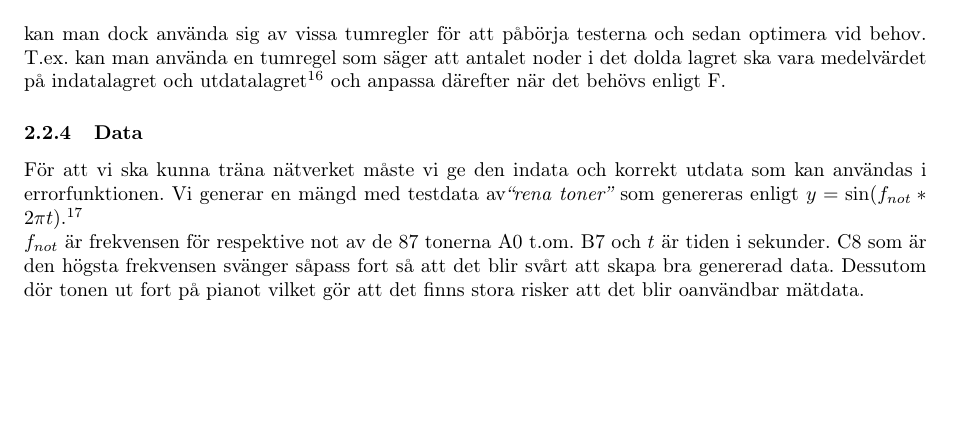
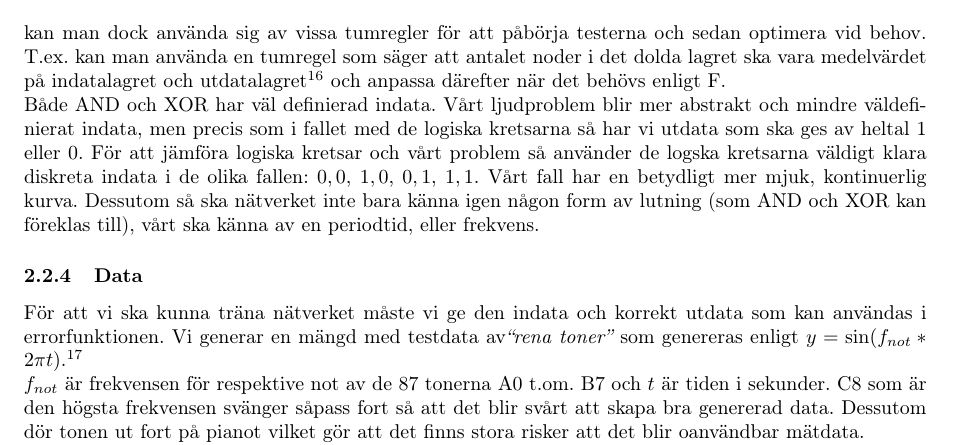
Before and after one commit to victors97/GyaLatex, a LaTeX paper (mall.tex): part of page 8 of 28, cut so that both start at the same text, the shorter picture padded with empty space. Compiled offline with pdfLaTeX.

Commit message:
Infogade en text som beskriver jämförelsen mellan AND,XOR och vårt nätverk

```diff
--- a/mall.tex
+++ b/mall.tex
@@ -252,6 +252,8 @@ När det kommer till antalet noder i varje lager finns det några som har förs
 \end{tikzpicture}
 \end{figure}
 Eftersom att det är så svårt att välja antalet noder kan man dock använda sig av vissa tumregler för att påbörja testerna och sedan optimera vid behov. T.ex. kan man använda en tumregel som säger att antalet noder i det dolda lagret ska vara medelvärdet på indatalagret och utdatalagret \autocite{StackExchange} och anpassa därefter när det behövs enligt \ref{FAQ}.
+
+Både AND och XOR har väl definierad indata. Vårt ljudproblem blir mer abstrakt och mindre väldefinierat indata, men precis som i fallet med de logiska kretsarna så har vi utdata som ska ges av heltal 1 eller 0. För att jämföra logiska kretsar och vårt problem så använder de logska kretsarna väldigt klara diskreta indata i de olika fallen: $0,0$, $1,0$, $0,1$, $1,1$. Vårt fall har en betydligt mer mjuk, kontinuerlig kurva. Dessutom så ska nätverket inte bara känna igen någon form av lutning (som AND och XOR kan föreklas till), vårt ska känna av en periodtid, eller frekvens.
 
 \subsubsection{Data}
 För att vi ska kunna träna nätverket måste vi ge den indata och korrekt utdata som kan användas i errorfunktionen. Vi generar en mängd med testdata av\emph{``rena toner''} som genereras enligt $y=\sin(f_{not}*2\pi t)$.\autocite{Wave}\\
```
